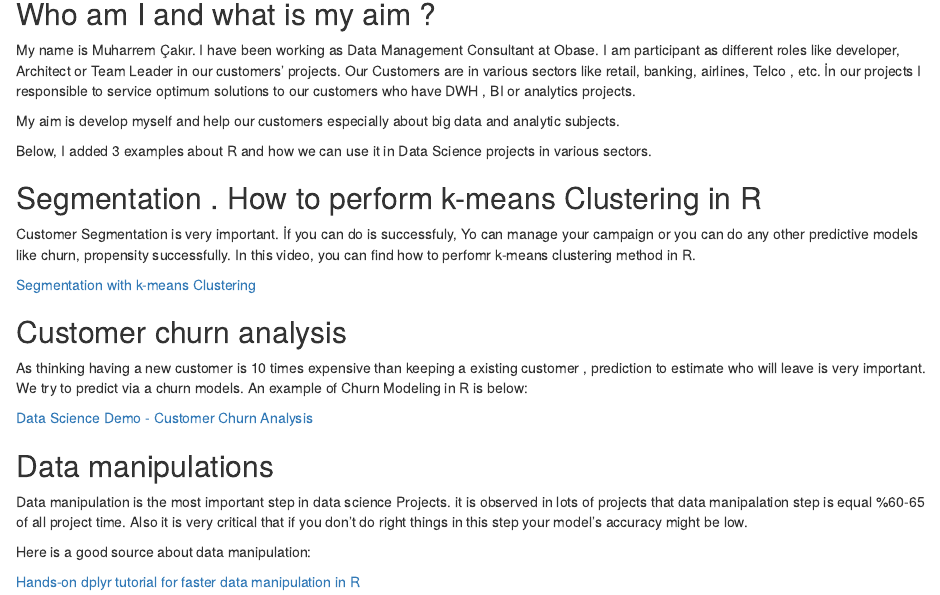
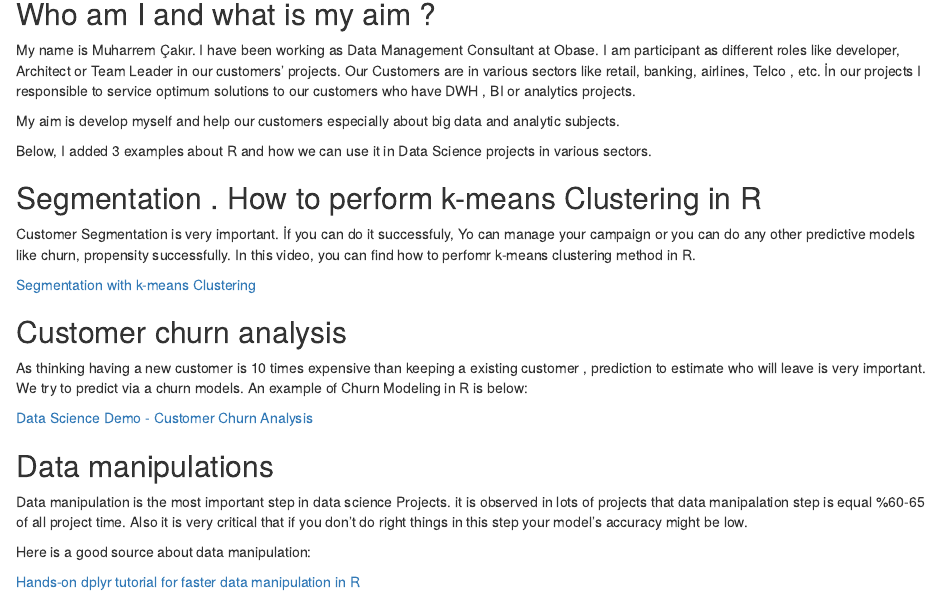
Before and after one commit to MEF-BDA503/pj18-muharremcakir81, an R Markdown document (Week1/Week1_Homework.Rmd): the page in a window 1100 px wide, from 140 px down. Rendered offline with R 4.5, knitr and Pandoc, with nearby package versions.

Commit message:
Add files via upload

```diff
--- a/Week1/Week1_Homework.Rmd
+++ b/Week1/Week1_Homework.Rmd
@@ -2,7 +2,9 @@
 title: 'Week1 HomeWork: RMarkDown Examples'
 author: "Muharrem Çakır"
 date: "October 15, 2018"
-output: html_document
+output:
+  html_document:
+    df_print: paged
 ---
 
 ## Who am I and what is my aim ?
@@ -16,7 +18,7 @@ My aim is develop myself and help our customers especially about big data and an
 Below, I added 3 examples about R and how we can use it in Data Science projects in various sectors.
 
 ## Segmentation . How to perform k-means Clustering in R
-Customer Segmentation is very important. İf you can do is successfuly, Yo can manage your campaign or you can do any other predictive models like churn, propensity successfully.
+Customer Segmentation is very important. İf you can do it successfuly, Yo can manage your campaign or you can do any other predictive models like churn, propensity successfully.
 In this video, you can find how to perfomr k-means clustering method in R.
 
 <a href="https://www.youtube.com/watch?v=sAtnX3UJyN0">Segmentation with k-means Clustering </a>
```
Also changed, not shown: 1 other file.
